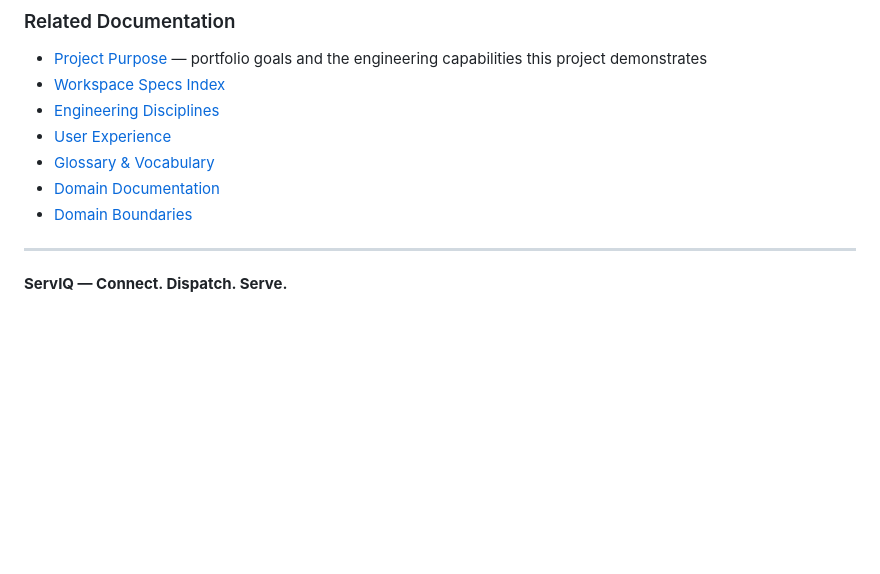
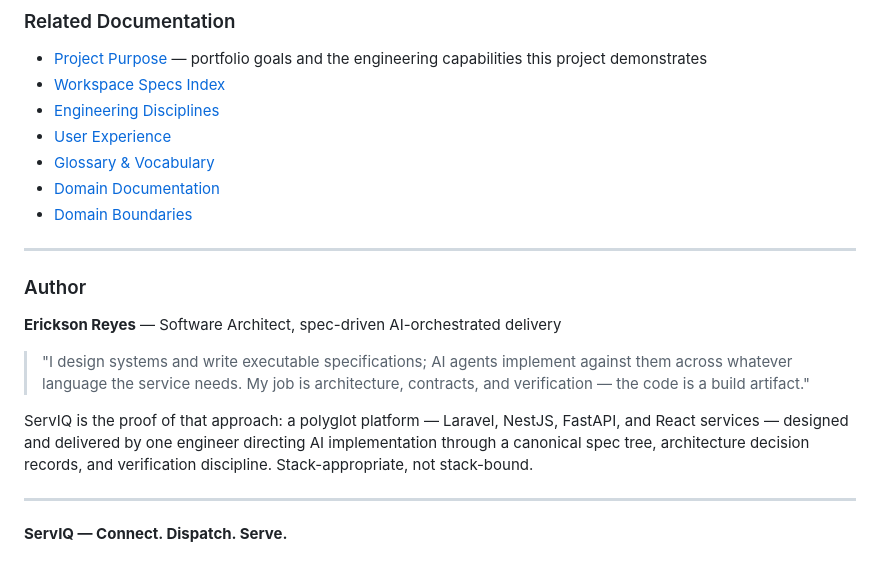
Before and after one commit to ericksonreyes/serviq, a Markdown page: README.MD, the part around the change. GitHub-like rendering; blank space fills up the shorter version.

Commit message:
docs: add author section with spec-driven AI delivery pitch
Co-Authored-By: Erickson Reyes <ercbluemonday@yahoo.com>

```diff
--- a/README.MD
+++ b/README.MD
@@ -79,4 +79,14 @@ The project is developed as an open-source reference implementation and an ongoi
 
 ---
 
+### Author
+
+**Erickson Reyes** — Software Architect, spec-driven AI-orchestrated delivery
+
+> "I design systems and write executable specifications; AI agents implement against them across whatever language the service needs. My job is architecture, contracts, and verification — the code is a build artifact."
+
+ServIQ is the proof of that approach: a polyglot platform — Laravel, NestJS, FastAPI, and React services — designed and delivered by one engineer directing AI implementation through a canonical spec tree, architecture decision records, and verification discipline. Stack-appropriate, not stack-bound.
+
+---
+
 **ServIQ — Connect. Dispatch. Serve.**
```
